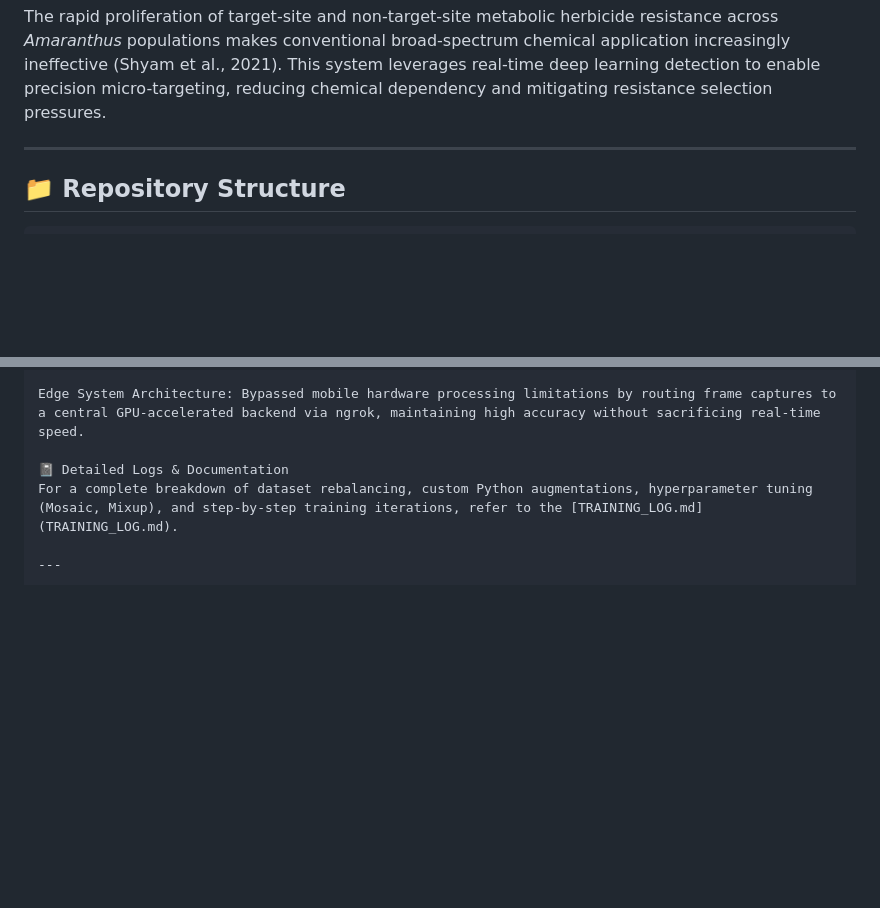
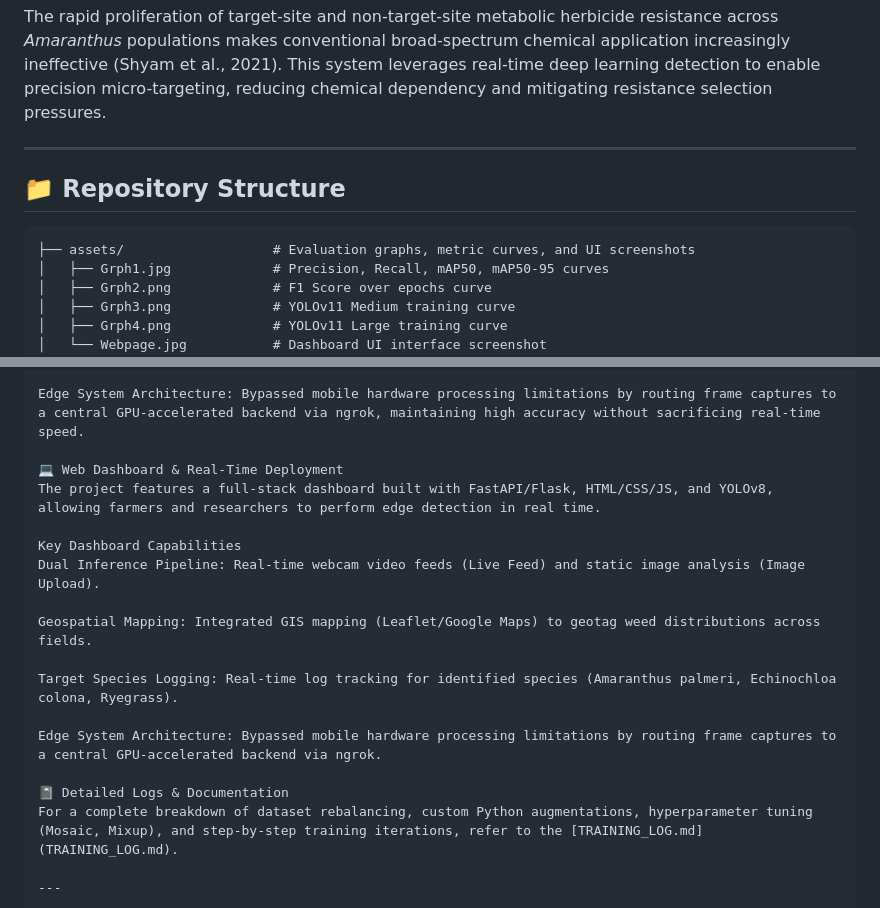
Before and after one commit to darshanbagalkot03d-oss/Automated-weed-detection-and-classification-project, a Markdown page: README.md, 2 parts joined by grey strips. GitHub-like rendering; blank space fills up the shorter version.

Commit message:
docs: update README with assets

````diff
--- a/README.md
+++ b/README.md
@@ -11,10 +11,15 @@ Invasive weed species such as *Amaranthus palmeri* (Palmer amaranth) present sev
 The rapid proliferation of target-site and non-target-site metabolic herbicide resistance across *Amaranthus* populations makes conventional broad-spectrum chemical application increasingly ineffective (Shyam et al., 2021). This system leverages real-time deep learning detection to enable precision micro-targeting, reducing chemical dependency and mitigating resistance selection pressures.
 
 ---
-
 ## 📁 Repository Structure
 
 ```text
+├── assets/                   # Evaluation graphs, metric curves, and UI screenshots
+│   ├── Grph1.jpg             # Precision, Recall, mAP50, mAP50-95 curves
+│   ├── Grph2.png             # F1 Score over epochs curve
+│   ├── Grph3.png             # YOLOv11 Medium training curve
+│   ├── Grph4.png             # YOLOv11 Large training curve
+│   └── Webpage.jpg           # Dashboard UI interface screenshot
 ├── backend/                  # API server & model inference endpoints
 │   ├── models/               # YOLO inference wrappers
 │   ├── best.pt               # Trained YOLO object detection weights
@@ -43,6 +48,18 @@ Deployment Optimization: Model exported to ONNX format for framework-agnostic po
 
 Edge System Architecture: Bypassed mobile hardware processing limitations by routing frame captures to a central GPU-accelerated backend via ngrok, maintaining high accuracy without sacrificing real-time speed.
 
+💻 Web Dashboard & Real-Time Deployment
+The project features a full-stack dashboard built with FastAPI/Flask, HTML/CSS/JS, and YOLOv8, allowing farmers and researchers to perform edge detection in real time.
+
+Key Dashboard Capabilities
+Dual Inference Pipeline: Real-time webcam video feeds (Live Feed) and static image analysis (Image Upload).
+
+Geospatial Mapping: Integrated GIS mapping (Leaflet/Google Maps) to geotag weed distributions across fields.
+
+Target Species Logging: Real-time log tracking for identified species (Amaranthus palmeri, Echinochloa colona, Ryegrass).
+
+Edge System Architecture: Bypassed mobile hardware processing limitations by routing frame captures to a central GPU-accelerated backend via ngrok.
+
 📓 Detailed Logs & Documentation
 For a complete breakdown of dataset rebalancing, custom Python augmentations, hyperparameter tuning (Mosaic, Mixup), and step-by-step training iterations, refer to the [TRAINING_LOG.md](TRAINING_LOG.md).
 
````
